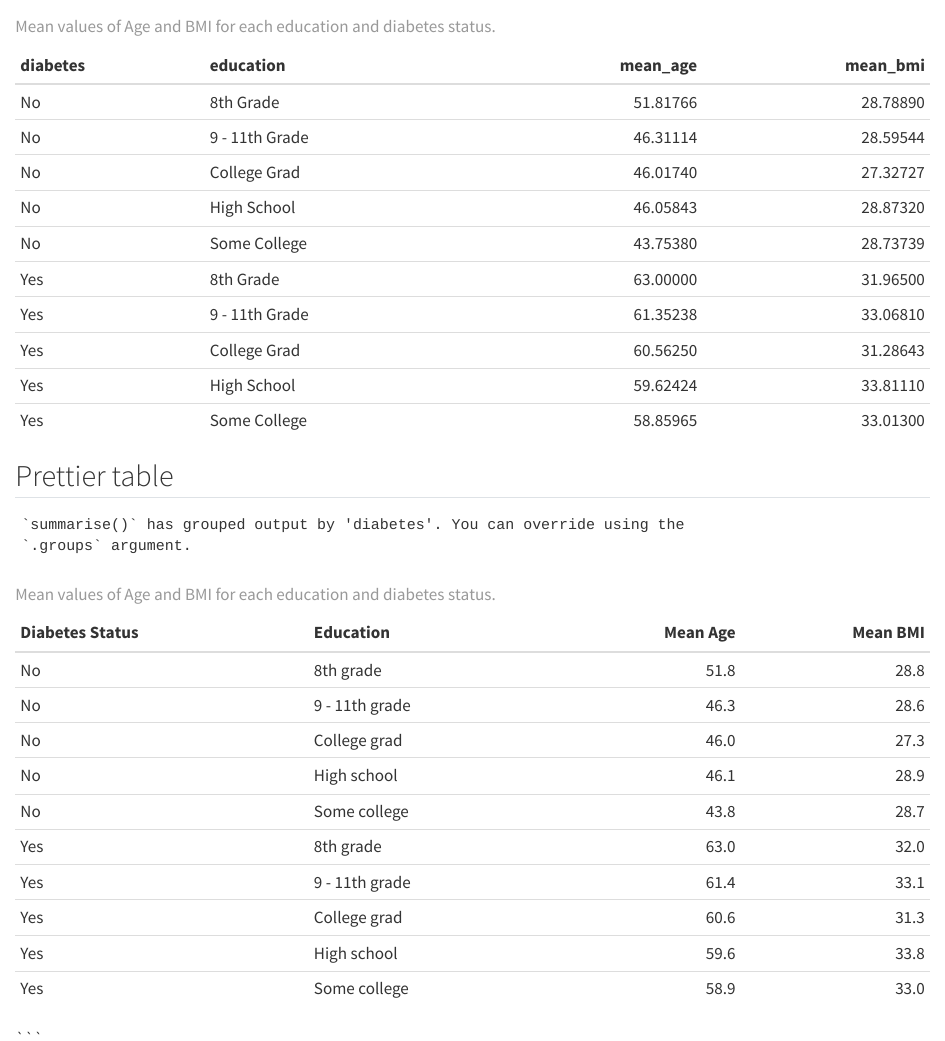
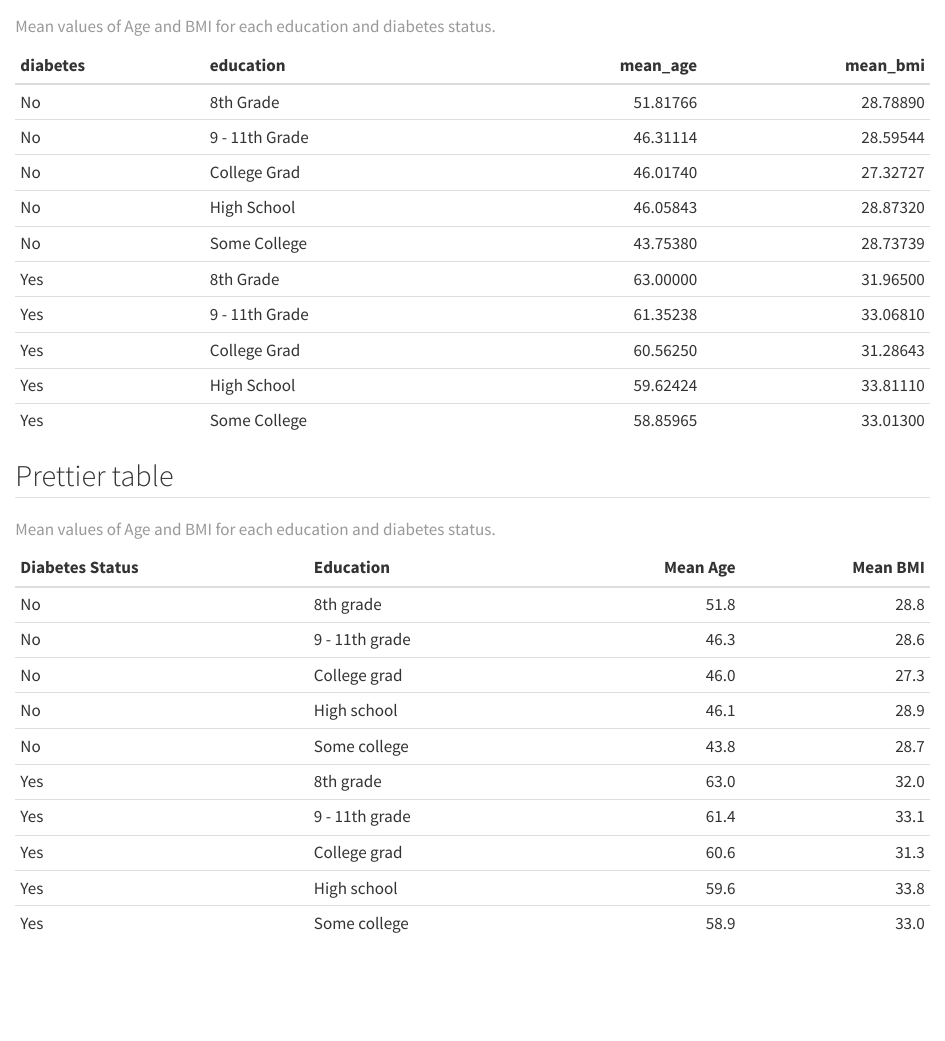
Before and after one commit to evagjrup/LearnR3, a Quarto document (doc/learning_quarto.qmd): the page in a window 1100 px wide, from 540 px down. Rendered offline with R 4.5, knitr and Pandoc in place of Quarto, with nearby package versions.

Commit message:
Added warning false

````diff
--- a/doc/learning_quarto.qmd
+++ b/doc/learning_quarto.qmd
@@ -29,6 +29,7 @@ nhanes_small %>%
 
 ```{r prettier-table}
 #| echo: false
+#| warning: false
 nhanes_small %>%
   filter(!is.na(diabetes), !is.na(education)) %>%
   group_by(diabetes, education) %>%
````
Also changed, not shown: doc/learning_quarto.qmd (1 more changed lines).
